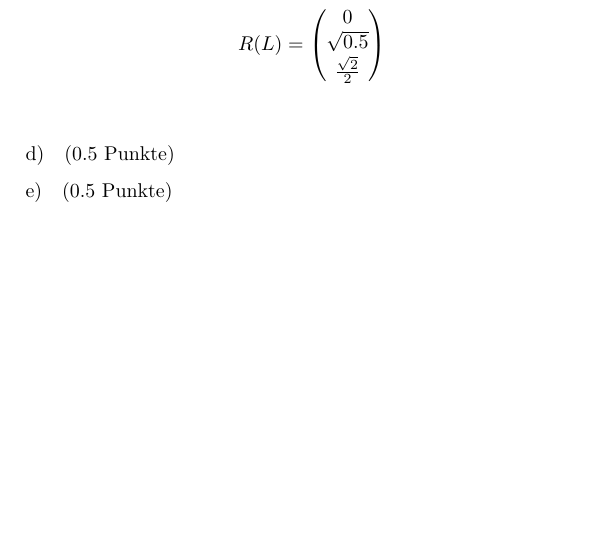
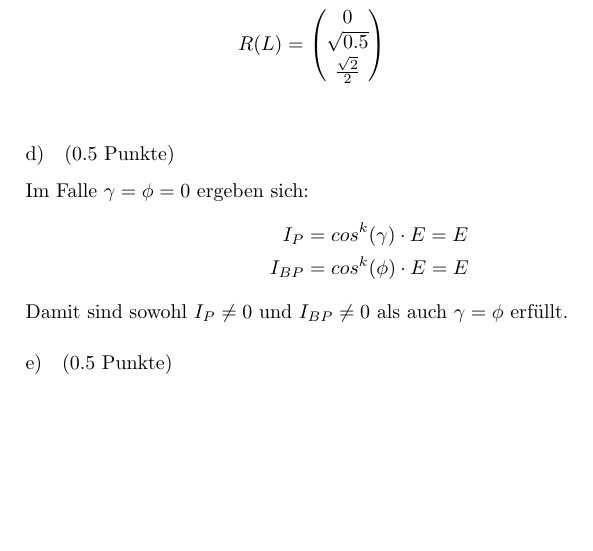
Before and after one commit to markushoehn/GDV1_WS17, a LaTeX document (Ex4/abgabe.tex): part of page 5 of 8, cut so that both start at the same text. Compiled offline with pdfLaTeX.

Commit message:
added 1d)

```diff
--- a/Ex4/abgabe.tex
+++ b/Ex4/abgabe.tex
@@ -297,6 +297,12 @@ R(L) &= \VecThree{0}{\sqrt{0.5}}{\frac{\sqrt{2}}{2}}\\
 
 \subsection{(0.5 Punkte)} %d
 %TODO, auskommentiert damit niemand denkt es wäre fertig
+Im Falle $\gamma = \phi = 0$ ergeben sich:
+\begin{align*}
+    I_P &= cos^k(\gamma) \cdot E = E\\
+    I_{BP} &= cos^k(\phi) \cdot E = E
+\end{align*}
+Damit sind sowohl $I_P \neq 0$ und $I_{BP} \neq 0$ als auch $\gamma = \phi$ erf\"ullt.
 %\begin{gather*}
 %I_{BP} \neq 0 \neq I_P \\
 %(R(L)^T \cdot V)^k = cos^k(\gamma) \\
```
